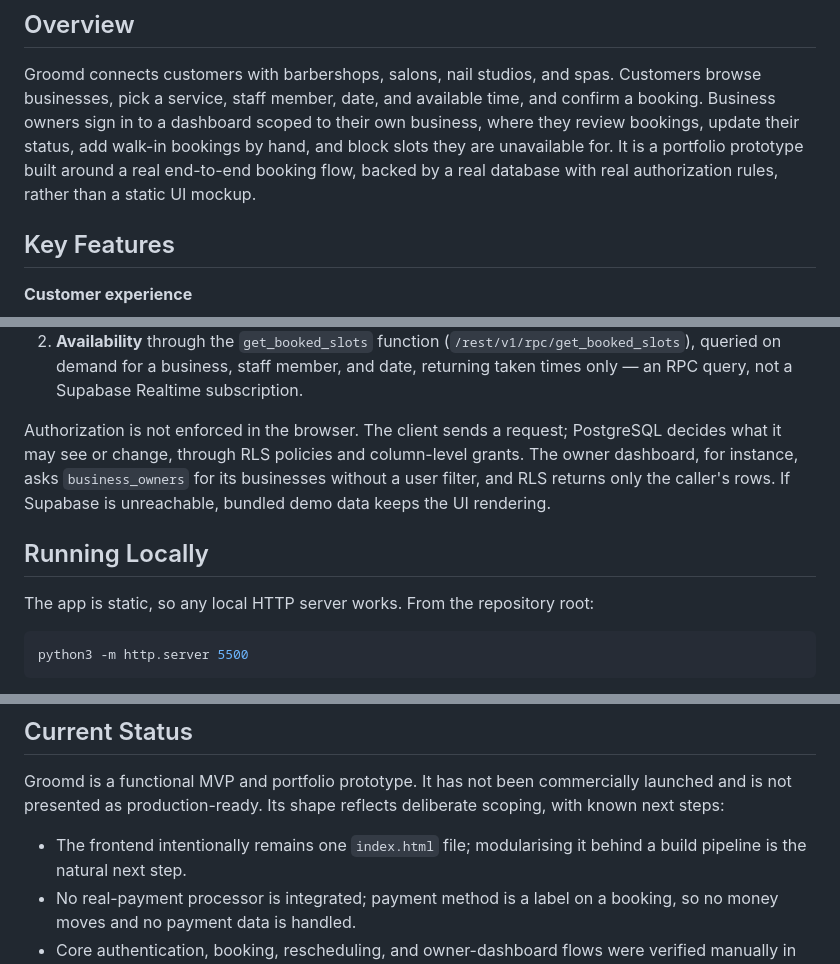
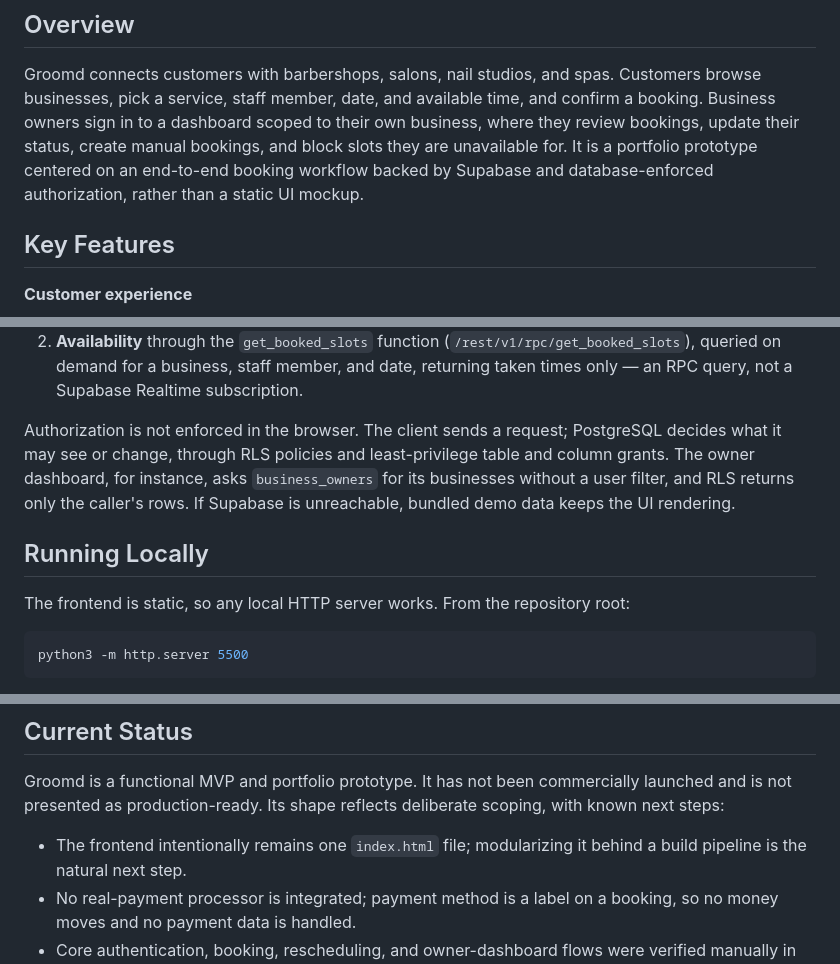
Before and after one commit to khalilkayan/groomd-app, a Markdown page: README.md, 3 parts joined by grey strips. GitHub-like rendering.

````diff
--- a/README.md
+++ b/README.md
@@ -7,9 +7,9 @@ Groomd is a functional full-stack beauty and wellness booking MVP designed for t
 Groomd connects customers with barbershops, salons, nail studios, and spas. Customers browse
 businesses, pick a service, staff member, date, and available time, and confirm a booking.
 Business owners sign in to a dashboard scoped to their own business, where they review bookings,
-update their status, add walk-in bookings by hand, and block slots they are unavailable for. It
-is a portfolio prototype built around a real end-to-end booking flow, backed by a real database
-with real authorization rules, rather than a static UI mockup.
+update their status, create manual bookings, and block slots they are unavailable for. It is a
+portfolio prototype centered on an end-to-end booking workflow backed by Supabase and
+database-enforced authorization, rather than a static UI mockup.
 
 ## Key Features
 
@@ -57,13 +57,14 @@ that state. Data reaches Supabase two ways:
    query, not a Supabase Realtime subscription.
 
 Authorization is not enforced in the browser. The client sends a request; PostgreSQL decides
-what it may see or change, through RLS policies and column-level grants. The owner dashboard,
-for instance, asks `business_owners` for its businesses without a user filter, and RLS returns
-only the caller's rows. If Supabase is unreachable, bundled demo data keeps the UI rendering.
+what it may see or change, through RLS policies and least-privilege table and column grants. The
+owner dashboard, for instance, asks `business_owners` for its businesses without a user filter,
+and RLS returns only the caller's rows. If Supabase is unreachable, bundled demo data keeps the
+UI rendering.
 
 ## Running Locally
 
-The app is static, so any local HTTP server works. From the repository root:
+The frontend is static, so any local HTTP server works. From the repository root:
 
 ```bash
 python3 -m http.server 5500
@@ -103,7 +104,7 @@ The full model is documented in [docs/security.md](docs/security.md). The rules
 Groomd is a functional MVP and portfolio prototype. It has not been commercially launched and is
 not presented as production-ready. Its shape reflects deliberate scoping, with known next steps:
 
-- The frontend intentionally remains one `index.html` file; modularising it behind a build
+- The frontend intentionally remains one `index.html` file; modularizing it behind a build
   pipeline is the natural next step.
 - No real-payment processor is integrated; payment method is a label on a booking, so no money
   moves and no payment data is handled.
````
Also changed, not shown: docs/security.md (+8 -7 lines).
